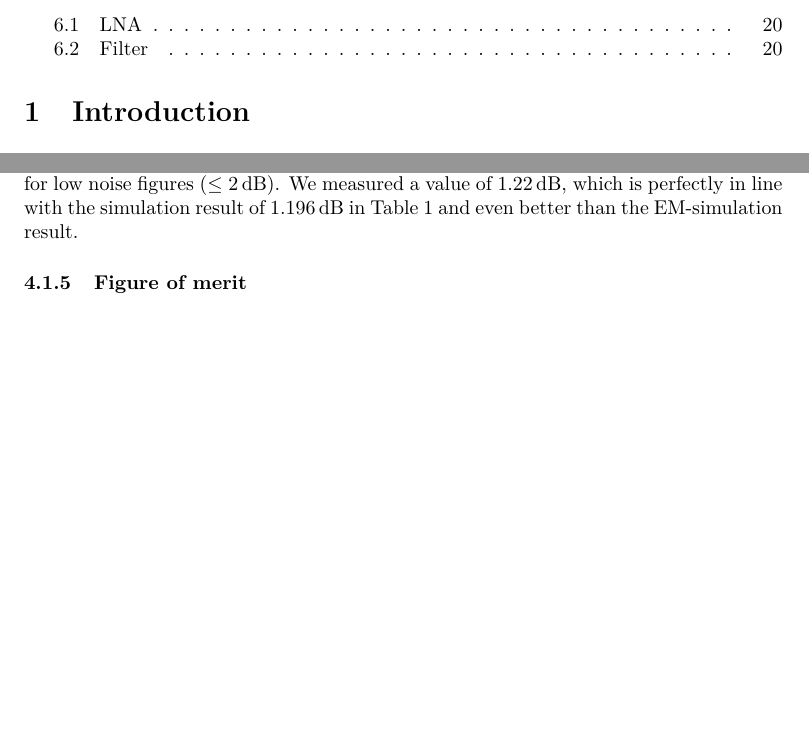
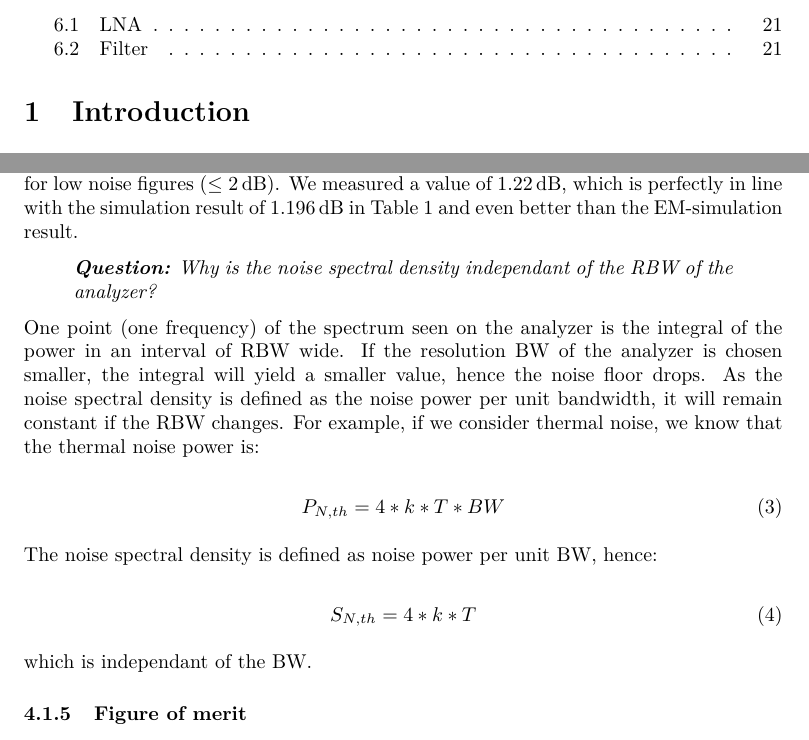
Before and after one commit to ThomasDeckmyn/Report_HFD, a LaTeX document (Report.tex): two parts of pages 2 and 18 of 21 before the commit and two parts of pages 2 and 19 of 22 after it, joined at a grey line, cut so that both start at the same text, the shorter picture padded with empty space. Compiled offline with pdfLaTeX.

Commit message:
RFmeas questions

```diff
--- a/Report.tex
+++ b/Report.tex
@@ -433,6 +444,22 @@
   \subsubsection{Noise}
   To measure the noise, we choose to use the noise figure meter, as it is the most accurate for low noise figures ($\le$ $\SI{2}{\decibel}$).
   We measured a value of $\SI{1.22}{\decibel}$, which is perfectly in line with the simulation result of $\SI{1.196}{\decibel}$ in \autoref{tab:lna_summ} and even better than the EM-simulation result.
+
+  \begin{quote} \textit{\textbf{Question:} Why is the noise spectral density independant of the RBW of the analyzer? }\end{quote}
+
+  One point (one frequency) of the spectrum seen on the analyzer is the integral of the power in an interval of RBW wide. If the resolution BW of the analyzer is chosen smaller, the integral will yield a smaller value, hence the noise floor drops. As the noise spectral density is defined as the noise power per unit bandwidth, it will remain constant if the RBW changes. For example, if we consider thermal noise, we know that the thermal noise power is:
+
+  \begin{equation}
+  	P_{N,th} = 4 * k * T * BW
+  \end{equation}
+
+  The noise spectral density is defined as noise power per unit BW, hence:
+
+  \begin{equation}
+  	S_{N,th} = 4 * k * T
+  \end{equation}
+
+  which is independant of the BW.
 
   \subsubsection{Figure of merit}
   Finally we measure the power usage of the LNA: at $\SI{5}{\volt}$, a current of $\SI{13}{\milli\ampere}$ is drawn from the power supply, yielding a power consumption of $\SI{65}{\milli\watt}$.
```
Also changed, not shown: Report.tex (13 more changed lines).
